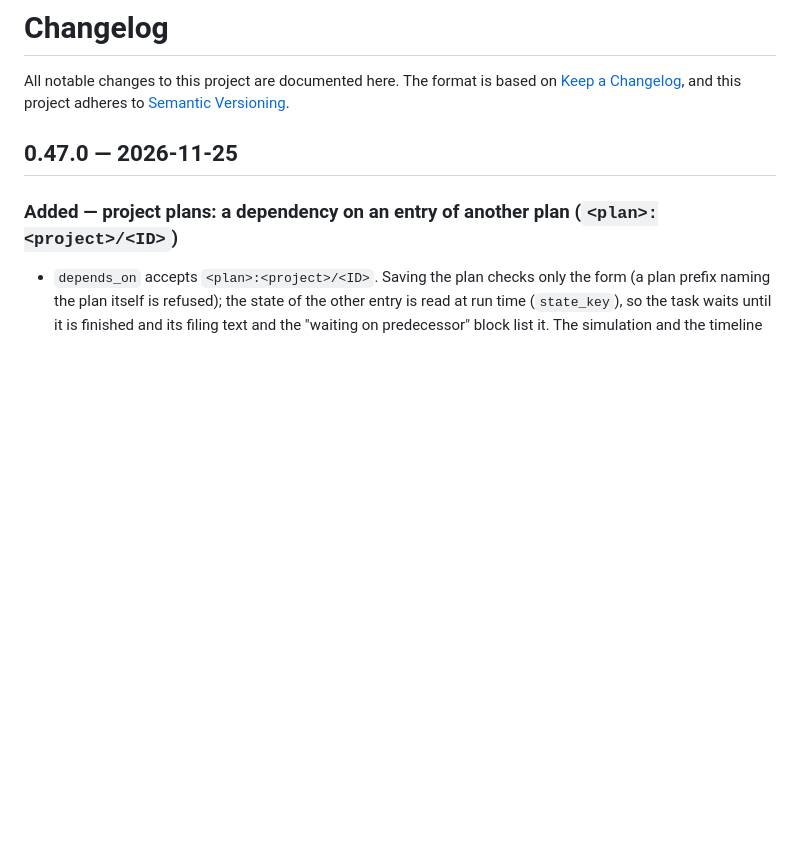
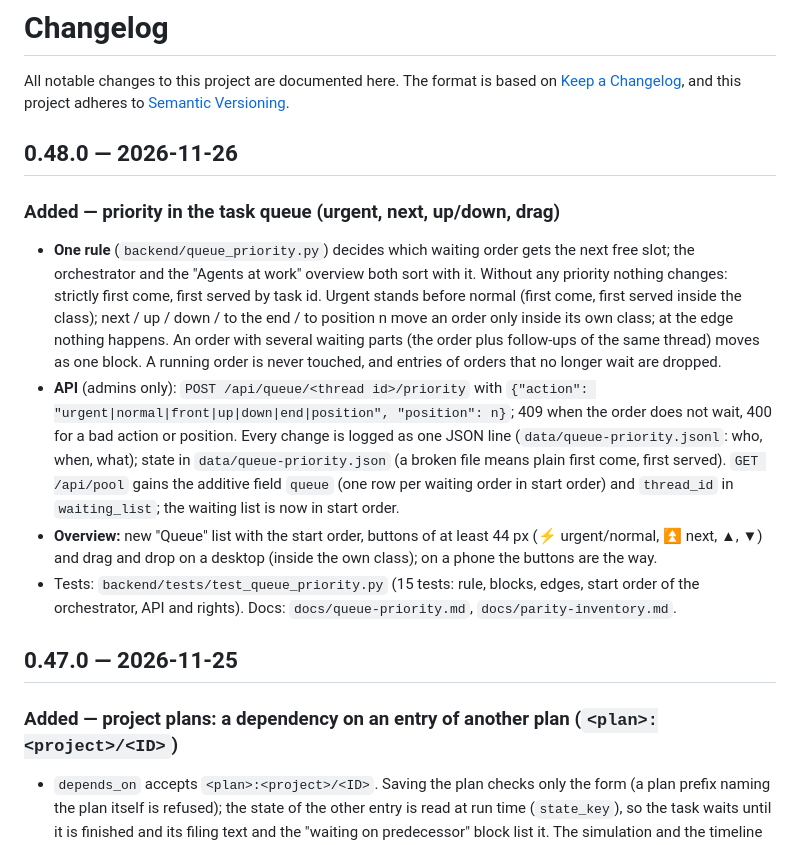
Before and after one commit to robeertm/AIWerkstatt, a Markdown page: CHANGELOG.md, the part around the change. Drawn GitHub-style; blank space fills up the shorter version.

```diff
--- a/CHANGELOG.md
+++ b/CHANGELOG.md
@@ -3,6 +3,23 @@
 All notable changes to this project are documented here. The format is based on
 [Keep a Changelog](https://keepachangelog.com/en/1.1.0/), and this project adheres
 to [Semantic Versioning](https://semver.org/spec/v2.0.0.html).
+
+## 0.48.0 — 2026-11-26
+### Added — priority in the task queue (urgent, next, up/down, drag)
+- **One rule** (`backend/queue_priority.py`) decides which waiting order gets the next free slot; the orchestrator and the
+  "Agents at work" overview both sort with it. Without any priority nothing changes: strictly first come, first served by task
+  id. Urgent stands before normal (first come, first served inside the class); next / up / down / to the end / to position n move an
+  order only inside its own class; at the edge nothing happens. An order with several waiting parts (the order plus follow-ups of the
+  same thread) moves as one block. A running order is never touched, and entries of orders that no longer wait are dropped.
+- **API** (admins only): `POST /api/queue/<thread id>/priority` with `{"action": "urgent|normal|front|up|down|end|position",
+  "position": n}`; 409 when the order does not wait, 400 for a bad action or position. Every change is logged as one JSON line
+  (`data/queue-priority.jsonl`: who, when, what); state in `data/queue-priority.json` (a broken file means plain first come, first served).
+  `GET /api/pool` gains the additive field `queue` (one row per waiting order in start order) and `thread_id` in `waiting_list`;
+  the waiting list is now in start order.
+- **Overview:** new "Queue" list with the start order, buttons of at least 44 px (⚡ urgent/normal, ⏫ next, ▲, ▼) and drag and drop
+  on a desktop (inside the own class); on a phone the buttons are the way.
+- Tests: `backend/tests/test_queue_priority.py` (15 tests: rule, blocks, edges, start order of the orchestrator, API and rights).
+  Docs: `docs/queue-priority.md`, `docs/parity-inventory.md`.
 
 ## 0.47.0 — 2026-11-25
 ### Added — project plans: a dependency on an entry of another plan (`<plan>:<project>/<ID>`)
```
Also changed, not shown: README.md (+4 -0 lines), docs/parity-inventory.md (+1 -1 lines), docs/queue-priority.md (added, +44 -0 lines), docs/screenshots/15-queue-priority.png (added), 10 other files.
